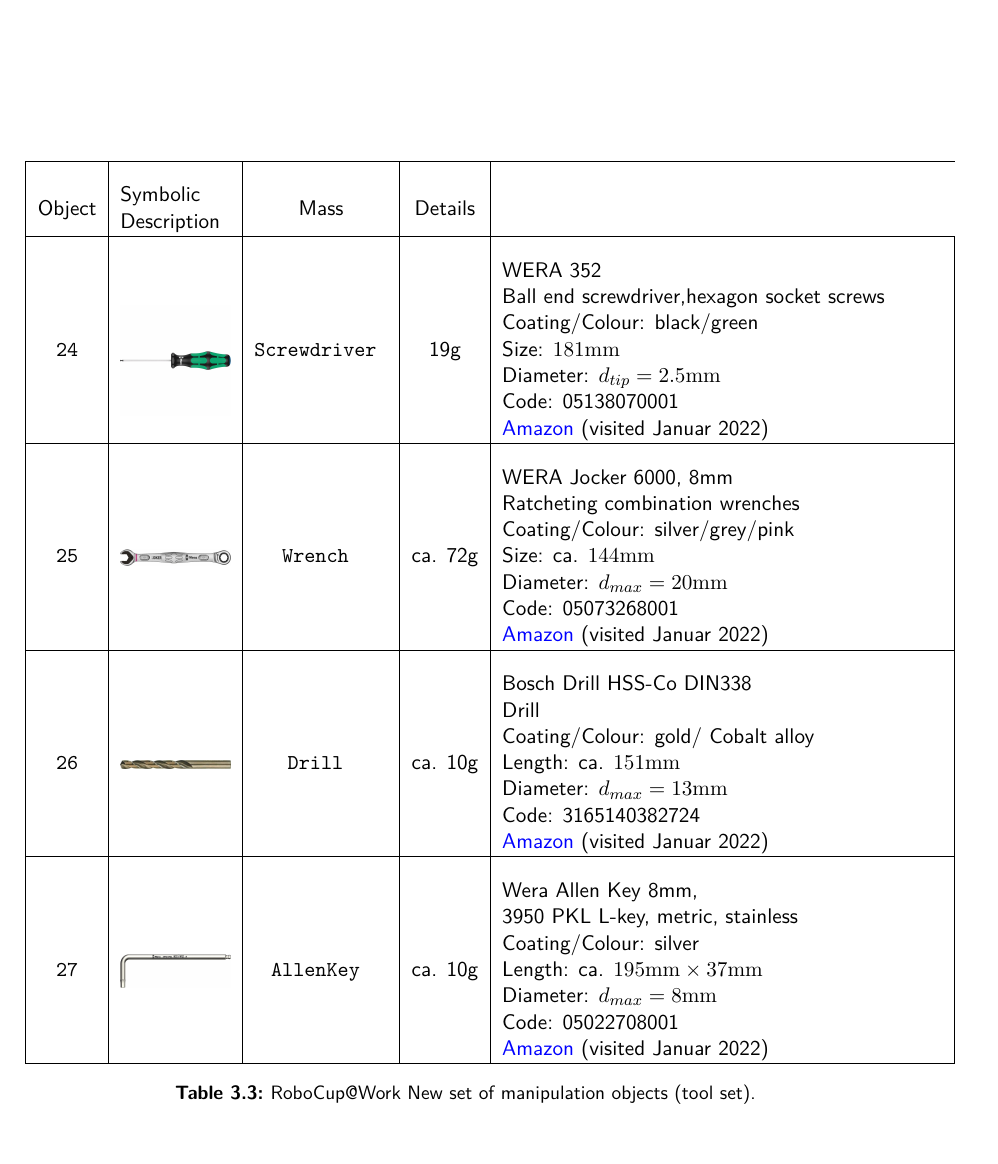
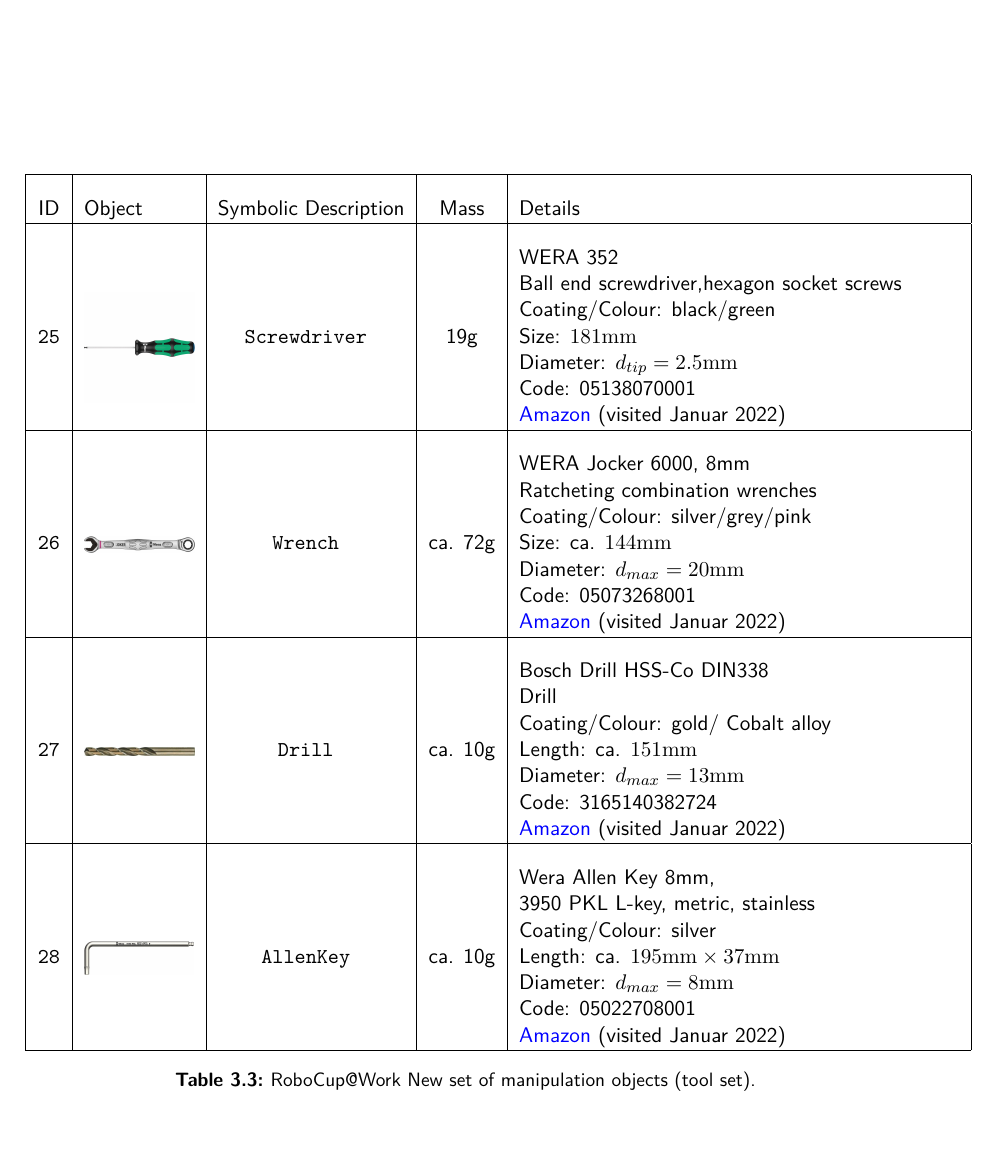
Before and after one commit to robocup-at-work/rulebook, a LaTeX book (Rulebook.tex, which reads general_rules/General_Design.tex): part of page 38 of 71, cut so that both start at the same text. Compiled offline with pdfLaTeX.

Commit message:
fixed the object table (IDs and table header)

```diff
--- a/general_rules/General_Design.tex
+++ b/general_rules/General_Design.tex
@@ -677,10 +677,10 @@
 \begin{table}[h!]
 	\begin{tabular}{|c|m{2cm}|c|c|m{8cm}|}
 		\hline
-		Object & Symbolic Description & Mass & Details \\
+		ID & Object & Symbolic Description & Mass & Details \\
 		\hline
 		%%%%%%%%%%%%
-		\texttt{24} & \imageView{./images/newObjects/weraScrewdriver.jpg} & \texttt{Screwdriver } & 19g & WERA 352 \newline
+		\texttt{25} & \imageView{./images/newObjects/weraScrewdriver.jpg} & \texttt{Screwdriver } & 19g & WERA 352 \newline
 		Ball end screwdriver,hexagon socket screws\newline
 		Coating/Colour: black/green \newline
 		Size: $181\si{\milli\meter}$\newline
@@ -689,7 +689,7 @@
 		\href{https://www.amazon.de/Wera-05138070001-352-Sechskant-Kugelkopf-Schraubendreher-2-5/dp/B00154ZWFI?th=1}{Amazon}  (visited Januar 2022)\\
 		\hline
 		%%%%%%%%%%%%
-		\texttt{25} & \imageView{./images/newObjects/weraWrench.jpg} & \texttt{Wrench } & ca. 72g & WERA Jocker 6000, 8mm \newline
+		\texttt{26} & \imageView{./images/newObjects/weraWrench.jpg} & \texttt{Wrench } & ca. 72g & WERA Jocker 6000, 8mm \newline
 		Ratcheting combination wrenches\newline
 		Coating/Colour: silver/grey/pink \newline
 		Size: ca. $144\si{\milli\meter}$\newline
@@ -698,7 +698,7 @@
 		\href{https://www.amazon.de/Wera-05073268001-Joker-Maul-Ringratschen-Schl%C3%BCssel/dp/B00BT0GBMG?th=1}{Amazon} (visited Januar 2022)\\
 		\hline
 		%%%%%%%%%%%%
-		\texttt{26} & \imageView{./images/newObjects/hsscoDIN338metaldrill.jpg} & \texttt{Drill } & ca. 10g & Bosch Drill HSS-Co DIN338  \newline
+		\texttt{27} & \imageView{./images/newObjects/hsscoDIN338metaldrill.jpg} & \texttt{Drill } & ca. 10g & Bosch Drill HSS-Co DIN338  \newline
 		Drill\newline
 		Coating/Colour: gold/ Cobalt alloy \newline
 		Length: ca. $151\si{\milli\meter}$\newline
@@ -707,7 +707,7 @@
 		\href{https://www.amazon.com/Bosch-2609255086-Metal-Drill-HSS-Co/dp/B0071OSFQY}{Amazon} (visited Januar 2022)\\
 		\hline
 		%%%%%%%%%%%
-		\texttt{27} & \imageView{./images/newObjects/weraAllenKey.jpg} & \texttt{AllenKey } & ca. 10g & Wera Allen Key 8mm,\newline
+		\texttt{28} & \imageView{./images/newObjects/weraAllenKey.jpg} & \texttt{AllenKey } & ca. 10g & Wera Allen Key 8mm,\newline
 		3950 PKL L-key, metric, stainless\newline
 		Coating/Colour: silver \newline
 		Length: ca. $195\si{\milli\meter} \times 37\si{\milli\meter}$\newline
```
Also changed, not shown: 2 other files.
